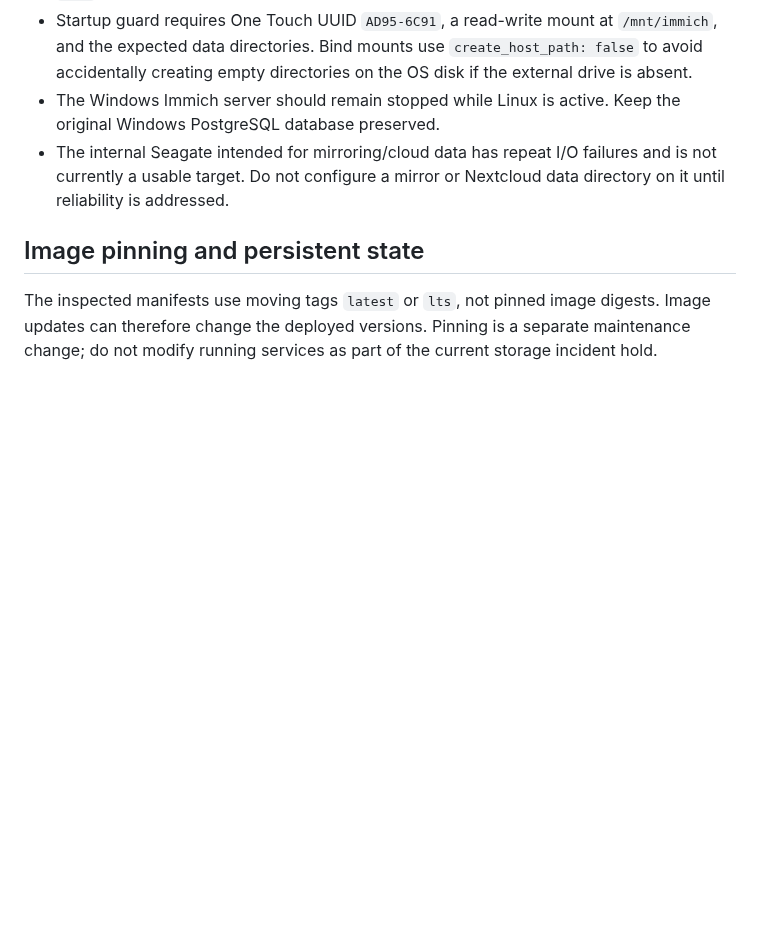
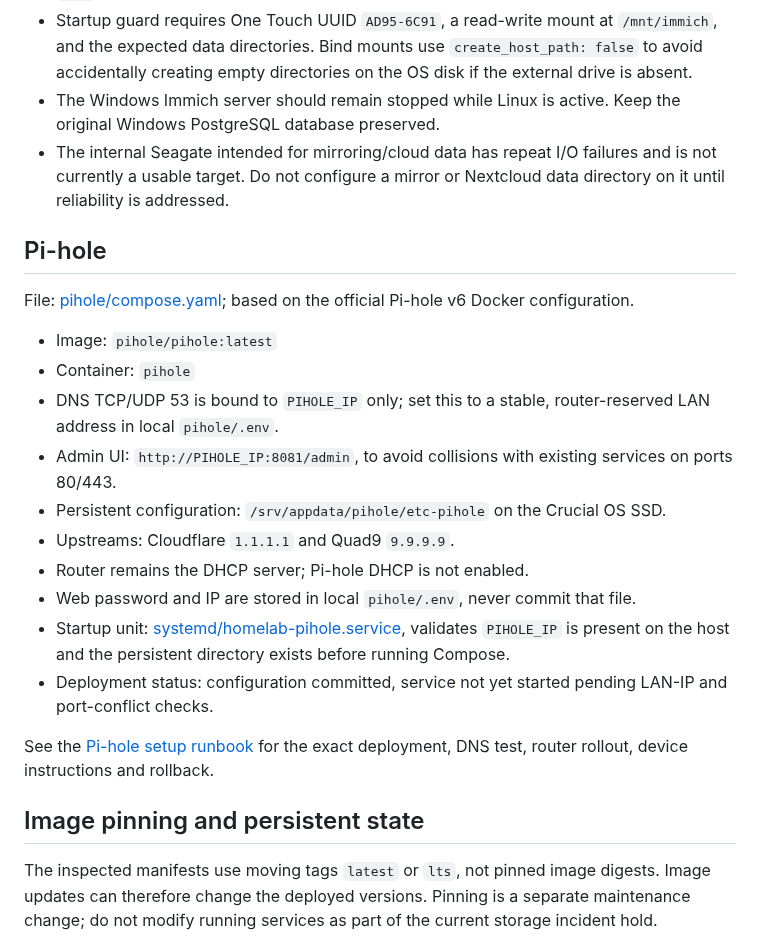
Before and after one commit to ntsrihari/knowhere-homelab-archive, a Markdown page: docs/service-configuration.md, the part around the change. GitHub-like rendering; blank space fills up the shorter version.

Commit message:
Document prepared Pi-hole service configuration

```diff
--- a/docs/service-configuration.md
+++ b/docs/service-configuration.md
@@ -68,6 +68,23 @@ File: [immich/compose.yaml](../immich/compose.yaml); based on the official v3.1.
 - The Windows Immich server should remain stopped while Linux is active. Keep the original Windows PostgreSQL database preserved.
 - The internal Seagate intended for mirroring/cloud data has repeat I/O failures and is not currently a usable target. Do not configure a mirror or Nextcloud data directory on it until reliability is addressed.
 
+## Pi-hole
+
+File: [pihole/compose.yaml](../pihole/compose.yaml); based on the official Pi-hole v6 Docker configuration.
+
+- Image: `pihole/pihole:latest`
+- Container: `pihole`
+- DNS TCP/UDP 53 is bound to `PIHOLE_IP` only; set this to a stable, router-reserved LAN address in local `pihole/.env`.
+- Admin UI: `http://PIHOLE_IP:8081/admin`, to avoid collisions with existing services on ports 80/443.
+- Persistent configuration: `/srv/appdata/pihole/etc-pihole` on the Crucial OS SSD.
+- Upstreams: Cloudflare `1.1.1.1` and Quad9 `9.9.9.9`.
+- Router remains the DHCP server; Pi-hole DHCP is not enabled.
+- Web password and IP are stored in local `pihole/.env`, never commit that file.
+- Startup unit: [systemd/homelab-pihole.service](../systemd/homelab-pihole.service), validates `PIHOLE_IP` is present on the host and the persistent directory exists before running Compose.
+- Deployment status: configuration committed, service not yet started pending LAN-IP and port-conflict checks.
+
+See the [Pi-hole setup runbook](pihole-setup-runbook.md) for the exact deployment, DNS test, router rollout, device instructions and rollback.
+
 ## Image pinning and persistent state
 
 The inspected manifests use moving tags `latest` or `lts`, not pinned image digests. Image updates can therefore change the deployed versions. Pinning is a separate maintenance change; do not modify running services as part of the current storage incident hold.
```
